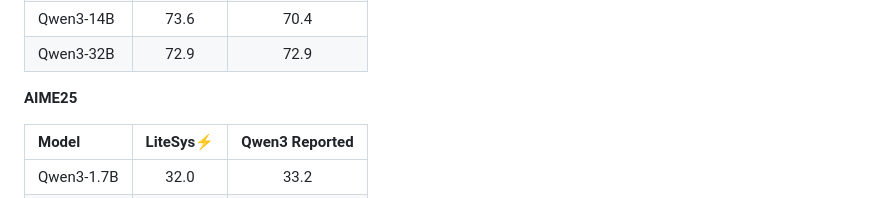
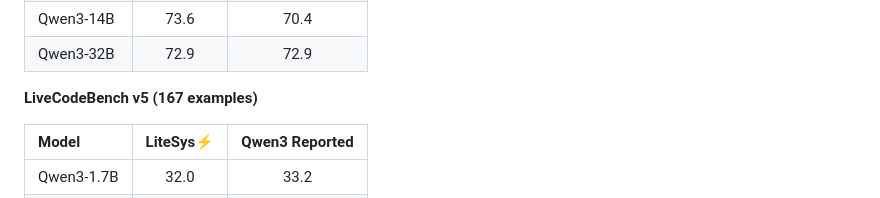
Before and after one commit to Infini-AI-Lab/Kinetics, a Markdown page: LiteSys/README.md, the part around the change. Drawn GitHub-style.

```diff
--- a/LiteSys/README.md
+++ b/LiteSys/README.md
@@ -71,7 +71,7 @@ ETA: 16mins (2xL40 48GB), Pass@1: 74.3
 | Qwen3-32B |          72.9           |             72.9             |
 
 
-**AIME25**
+**LiveCodeBench v5 (167 examples)**
 
 | Model                         | LiteSys⚡| Qwen3 Reported |
 |:------------------------------|:-----------------------:|:----------------------------:|
```
